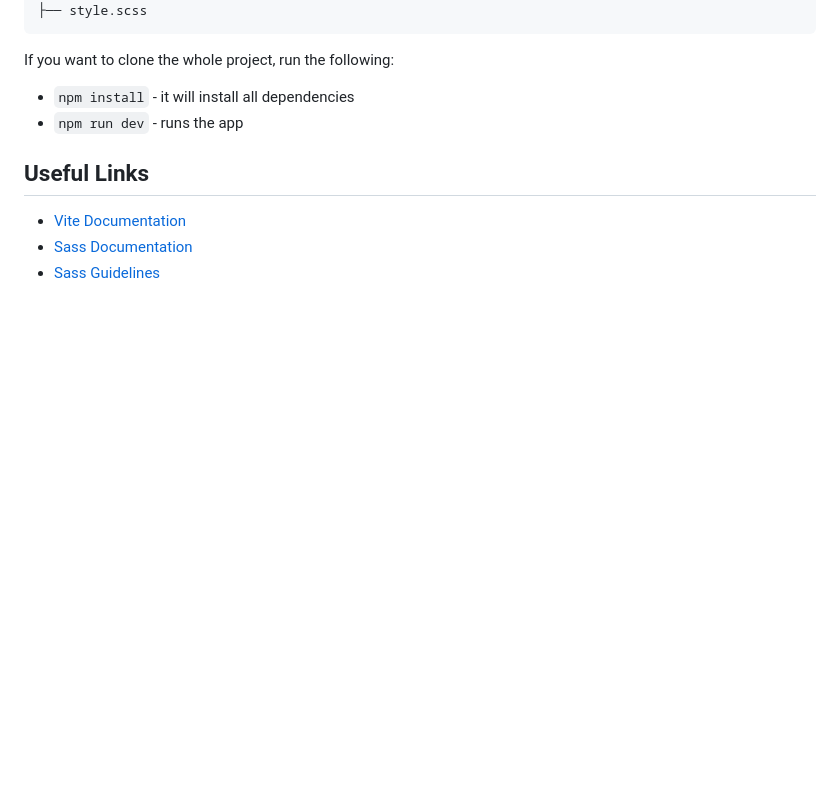
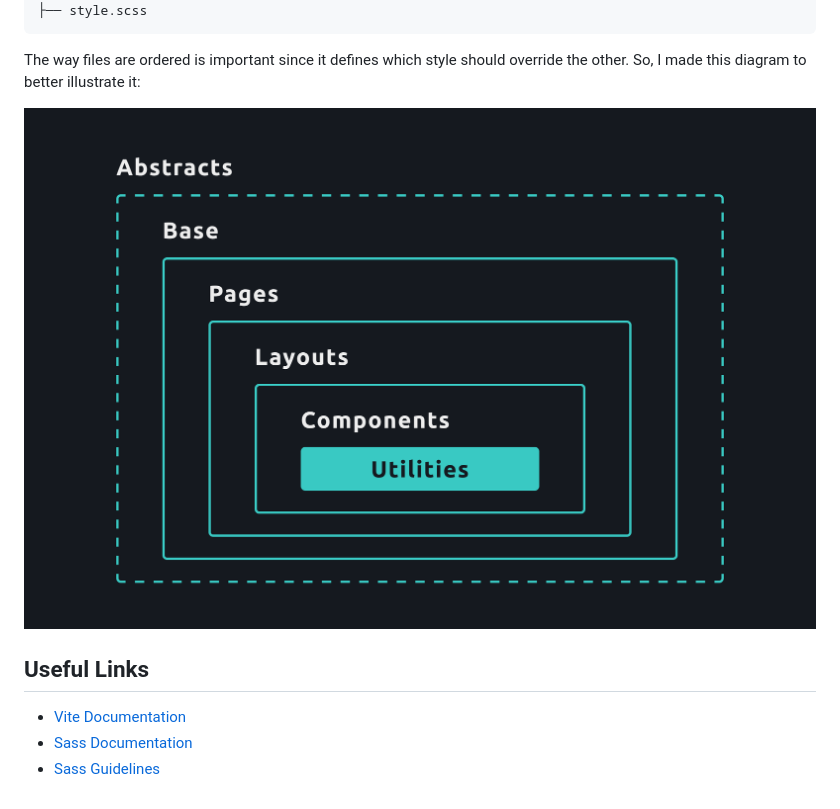
Before and after one commit to dostonnabotov/sass-template, a Markdown page: README.md, the part around the change. Drawn GitHub-style; pictures changed too: public/scss-files-order.png (added); blank space fills up the shorter version.

Commit message:
Added files order image

````diff
--- a/README.md
+++ b/README.md
@@ -50,10 +50,9 @@ sass/
 ├── style.scss
 ```
 
-If you want to clone the whole project, run the following:
+The way files are ordered is important since it defines which style should override the other. So, I made this diagram to better illustrate it:
 
-- `npm install` - it will install all dependencies
-- `npm run dev` - runs the app
+![Order of SCSS files](/public/scss-files-order.png)
 
 ## Useful Links
 
````
